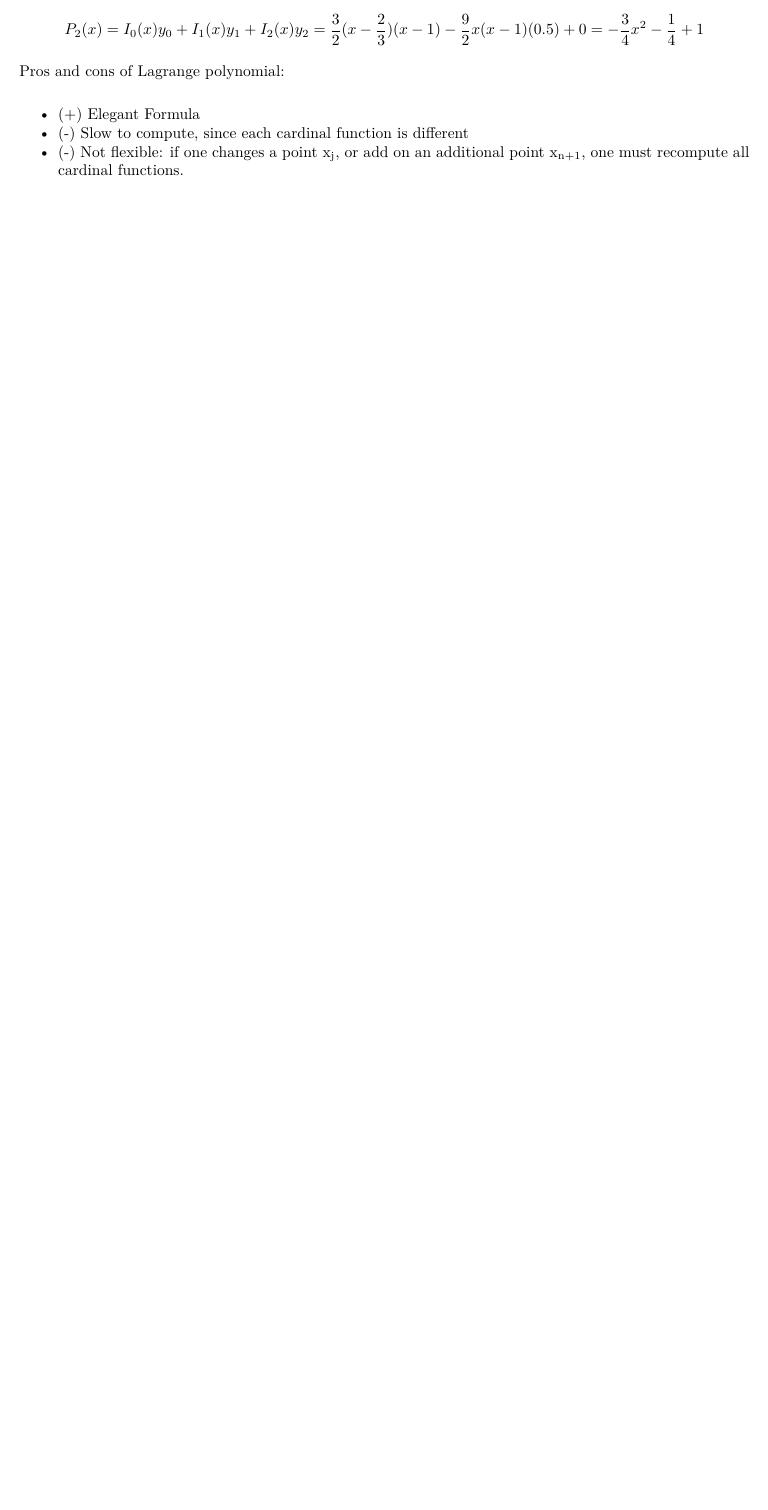
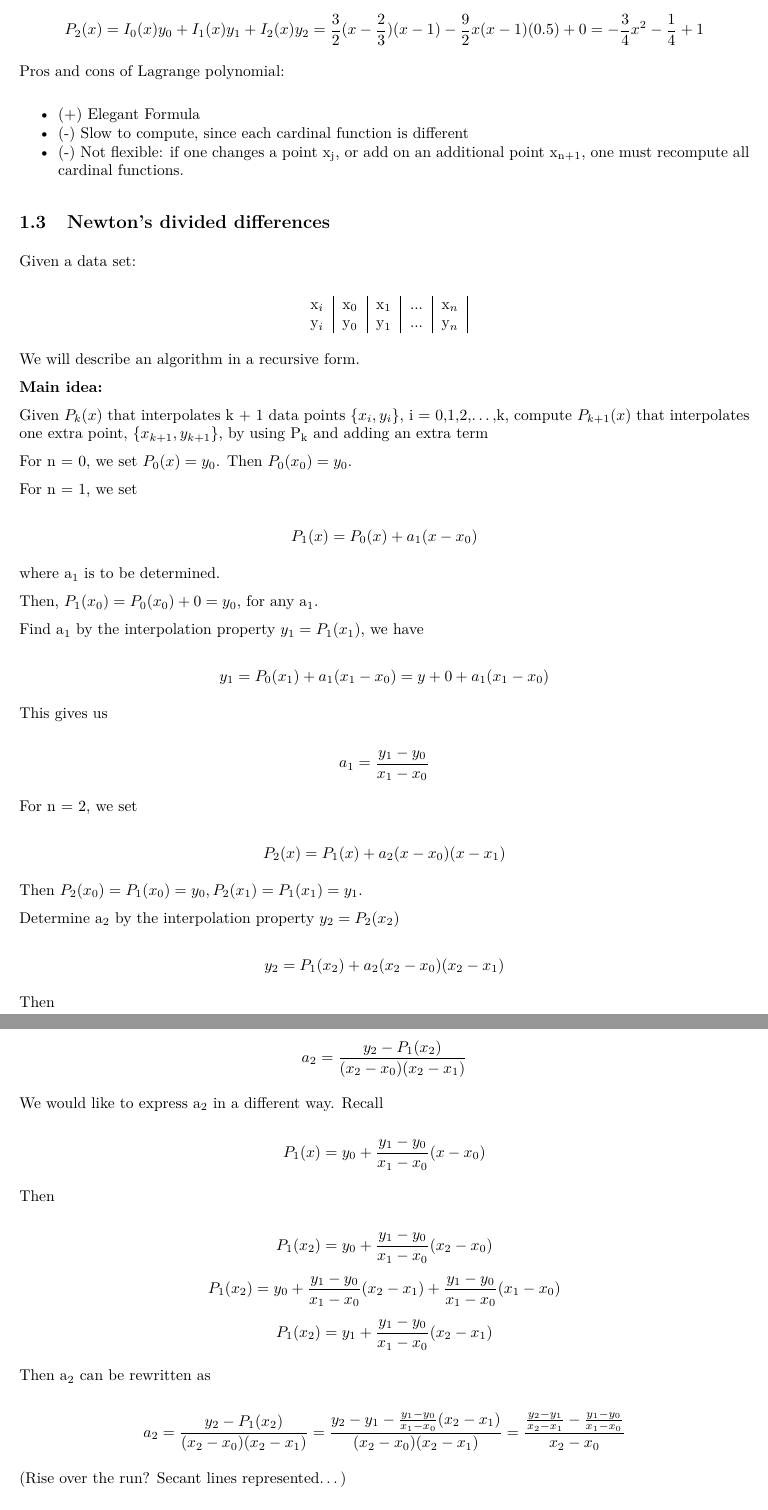
Before and after one commit to bevvvvv/Summer19Notebook, an R Markdown document (Chapter2/Chapter2Lesson.Rmd): part of page 5 of 5 before the commit and two parts of pages 5 and 6 of 7 after it, the two joined at a grey line, cut so that both start at the same text, the shorter picture padded with empty space. The pictures show the output file Chapter2/Chapter2Lesson.pdf that the author committed with the source.

```diff
--- a/Chapter2/Chapter2Lesson.Rmd
+++ b/Chapter2/Chapter2Lesson.Rmd
@@ -167,3 +167,70 @@
 * (+) Elegant Formula
 * (-) Slow to compute, since each cardinal function is different
 * (-) Not flexible: if one changes a point x~j~, or add on an additional point x~n+1~, one must recompute all cardinal functions.
+
+## Newton's divided differences
+
+Given a data set:
+
+$$
+\begin{tabular}{c|c|c|c|c|}
+x$_i$ & x$_0$ & x$_1$ & ... & x$_n$\\
+y$_i$ & y$_0$ & y$_1$ & ... & y$_n$
+\end{tabular}
+$$
+
+We will describe an algorithm in a recursive form.
+
+**Main idea:**
+
+Given $P_k(x)$ that interpolates k + 1 data points {$x_i, y_i$}, i = 0,1,2,...,k,
+compute $P_{k+1}(x)$ that interpolates one extra point, {$x_{k+1},y_{k+1}$}, by using P~k~ and adding an extra term
+
+For n = 0, we set $P_0(x) = y_0$. Then $P_0(x_0) = y_0$.
+
+For n = 1, we set
+
+\[P_1(x) = P_0(x) + a_1(x - x_0)\]
+
+where a~1~ is to be determined.
+
+Then, $P_1(x_0) = P_0(x_0) + 0 = y_0$, for any a~1~.
+
+Find a~1~ by the interpolation property $y_1 = P_1(x_1)$, we have
+
+\[y_1 = P_0(x_1) +a_1(x_1-x_0)=y+0+a_1(x_1-x_0)\]
+
+This gives us
+
+\[a_1 = \frac{y_1 - y_0}{x_1-x_0}\]
+
+For n = 2, we set
+
+\[P_2(x) = P_1(x) + a_2(x-x_0)(x-x_1)\]
+
+Then $P_2(x_0) = P_1(x_0) = y_0, P_2(x_1) = P_1(x_1) = y_1$.
+
+Determine a~2~ by the interpolation property $y_2 = P_2(x_2)$
+
+\[y_2 = P_1(x_2) + a_2(x_2 - x_0)(x_2-x_1)\]
+
+Then
+
+\[a_2 = \frac{y_2 - P_1(x_2)}{(x_2-x_0)(x_2-x_1)}\]
+
+We would like to express a~2~ in a different way. Recall
+
+\[P_1(x) = y_0 + \frac{y_1-y_0}{x_1-x_0}(x - x_0)\]
+
+Then
+
+\[P_1(x_2) = y_0 + \frac{y_1-y_0}{x_1-x_0}(x_2 - x_0)\]
+\[P_1(x_2) = y_0 + \frac{y_1-y_0}{x_1-x_0}(x_2 - x_1) + \frac{y_1-y_0}{x_1-x_0}(x_1 - x_0)\]
+\[P_1(x_2) = y_1 + \frac{y_1-y_0}{x_1-x_0}(x_2 - x_1)\]
+
+Then a~2~ can be rewritten as
+
+\[a_2 = \frac{y_2 - {P_1(x_2)}}{(x_2-x_0)(x_2-x_1)} = \frac{y_2-y_1-\frac{y_1-y_0}{x_1-x_0}(x_2-x_1)}{(x_2-x_0)(x_2-x_1)}=\frac{\frac{y_2-y_1}{x_2-x_1}-\frac{y_1-y_0}{x_1-x_0}}{x_2-x_0}\]
+
+
+(Rise over the run? Secant lines represented...)
```
Also changed, not shown: Chapter2/Chapter2Lesson.nb.html, Chapter2/Chapter2Lesson.pdf, Chapter2/Media/newtonDivideGeneral.png (added), Chapter2/Chapter2Lesson.Rmd (13 more changed lines).
